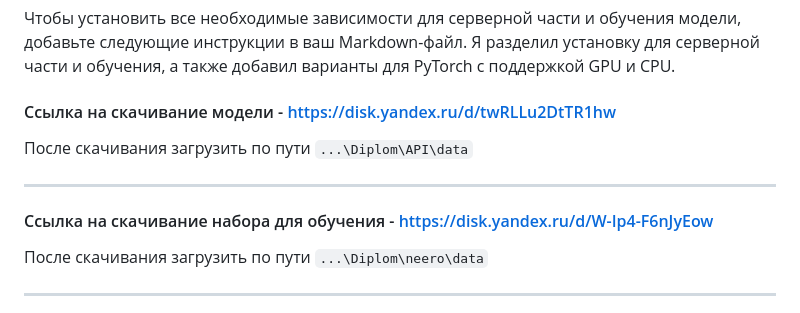
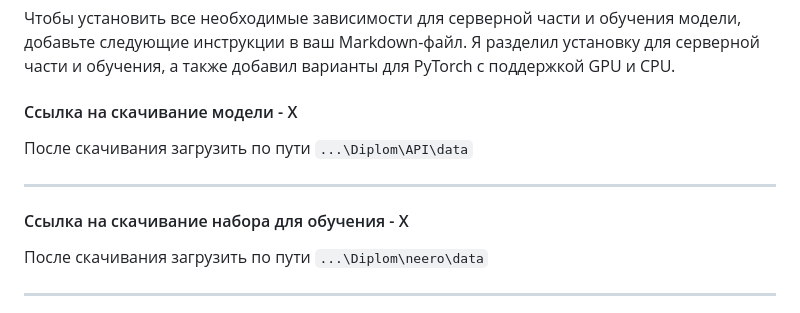
Before and after one commit to TwoRulonOboev/Diplom, a Markdown page: README.md, the part around the change. Drawn GitHub-style.

Commit message:
Replace download links with 'X' placeholders
Updated download links for model and training dataset.

```diff
--- a/README.md
+++ b/README.md
@@ -3,12 +3,12 @@
 Чтобы установить все необходимые зависимости для серверной части и обучения модели, добавьте следующие инструкции в ваш Markdown-файл. Я разделил установку для серверной части и обучения, а также добавил варианты для PyTorch с поддержкой GPU и CPU.
 
 
-#### Ссылка на скачивание модели - https://disk.yandex.ru/d/twRLLu2DtTR1hw
+#### Ссылка на скачивание модели - X
 После скачивания загрузить по пути `...\Diplom\API\data`
 
 ---
 
-#### Ссылка на скачивание набора для обучения - https://disk.yandex.ru/d/W-Ip4-F6nJyEow
+#### Ссылка на скачивание набора для обучения - X
 После скачивания загрузить по пути `...\Diplom\neero\data`
 
 ---
```
